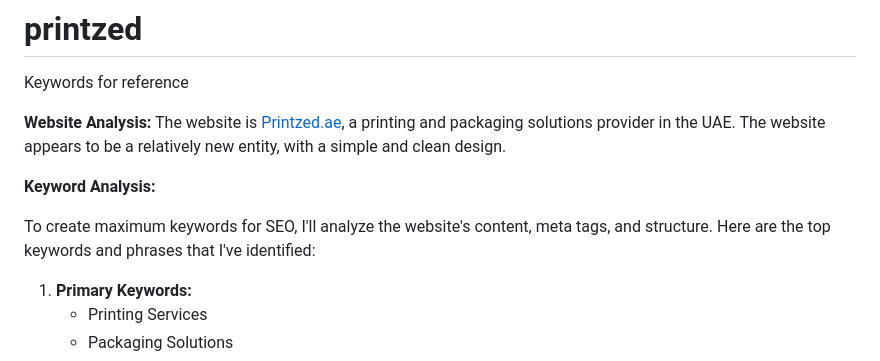
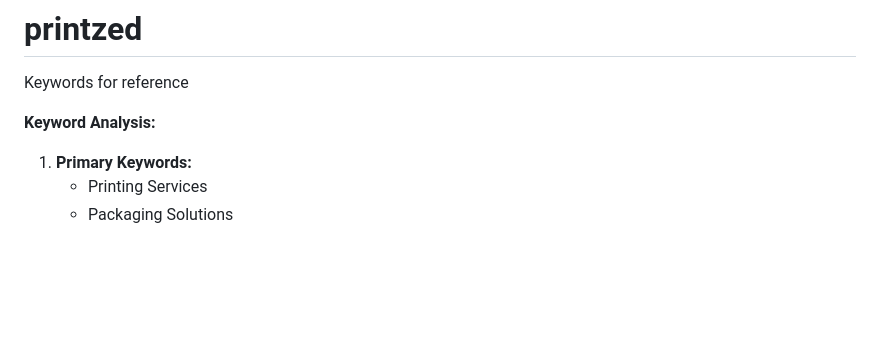
Before and after one commit to Athul-VJ/printzed, a Markdown page: README.md, the part around the change. Drawn GitHub-style; blank space fills up the shorter version.

```diff
--- a/README.md
+++ b/README.md
@@ -1,12 +1,11 @@
 # printzed
 Keywords for reference
 
-**Website Analysis:**
-The website is [Printzed.ae](http://printzed.ae), a printing and packaging solutions provider in the UAE. The website appears to be a relatively new entity, with a simple and clean design.
+
 
 **Keyword Analysis:**
 
-To create maximum keywords for SEO, I'll analyze the website's content, meta tags, and structure. Here are the top keywords and phrases that I've identified:
+
 
 1. **Primary Keywords:**
 	* Printing Services
```
